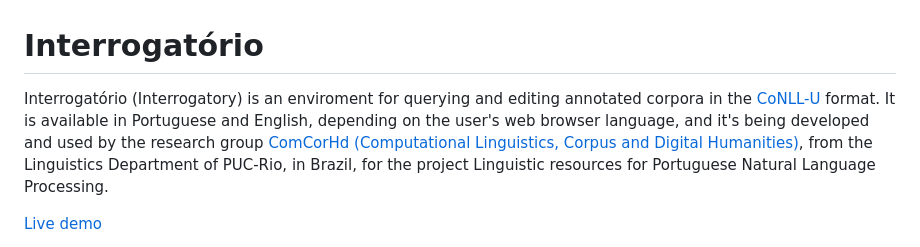
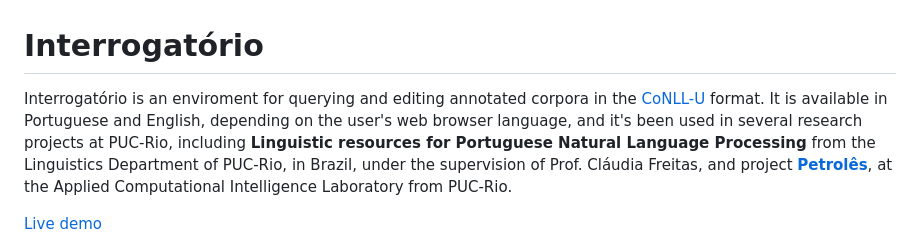
Before and after one commit to alvelvis/Interrogat-rio, a Markdown page: README.md, the part around one of its changes. GitHub-like rendering.

```diff
--- a/README.md
+++ b/README.md
@@ -1,6 +1,6 @@
 # Interrogatório
 
-Interrogatório (Interrogatory) is an enviroment for querying and editing annotated corpora in the [CoNLL-U](https://universaldependencies.org/format.html) format. It is available in Portuguese and English, depending on the user's web browser language, and it's being developed and used by the research group [ComCorHd (Computational Linguistics, Corpus and Digital Humanities)](http://comcorhd.letras.puc-rio.br), from the Linguistics Department of PUC-Rio, in Brazil, for the project Linguistic resources for Portuguese Natural Language Processing.
+Interrogatório is an enviroment for querying and editing annotated corpora in the [CoNLL-U](https://universaldependencies.org/format.html) format. It is available in Portuguese and English, depending on the user's web browser language, and it's been used in several research projects at PUC-Rio, including **Linguistic resources for Portuguese Natural Language Processing** from the Linguistics Department of PUC-Rio, in Brazil, under the supervision of Prof. Cláudia Freitas, and project [**Petrolês**](https://petroles.puc-rio.ai), at the Applied Computational Intelligence Laboratory from PUC-Rio.
 
 [Live demo](https://interrogatorio.souelvis.dev)
 
```
Also changed, not shown: other parts of README.md (+1 -1 lines).
